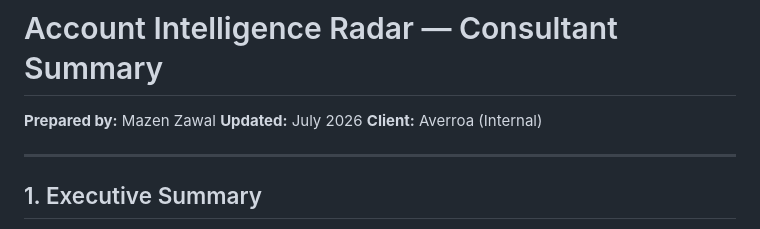
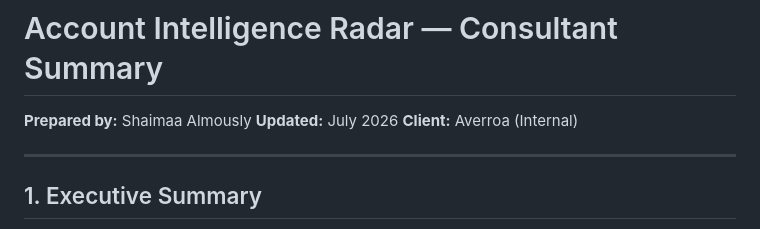
Before and after one commit to shaimaaalmously054-beep/account-intelligence-radar, a Markdown page: CONSULTANT_SUMMARY.md, the part around the change. GitHub-like rendering.

Commit message:
Update consultant summary author

```diff
--- a/CONSULTANT_SUMMARY.md
+++ b/CONSULTANT_SUMMARY.md
@@ -1,6 +1,6 @@
 # Account Intelligence Radar — Consultant Summary
 
-**Prepared by:** Mazen Zawal
+**Prepared by:** Shaimaa Almously
 **Updated:** July 2026
 **Client:** Averroa (Internal)
 
```
